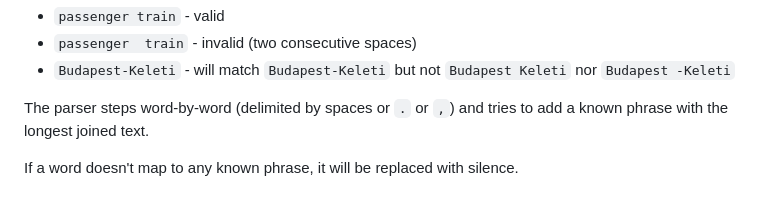
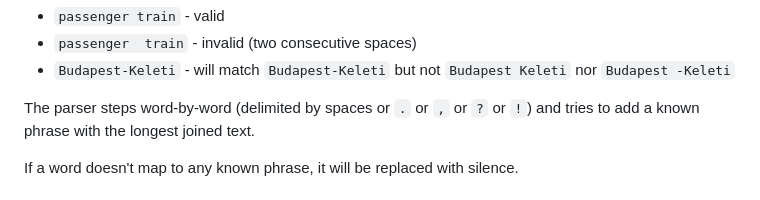
Before and after one commit to Axwabo/K.A.T.I.E., a Markdown page: README.md, the part around the change. Rendered like a GitHub page.

```diff
--- a/README.md
+++ b/README.md
@@ -167,7 +167,7 @@ Examples:
 - `passenger  train` - invalid (two consecutive spaces)
 - `Budapest-Keleti` - will match `Budapest-Keleti` but not `Budapest Keleti` nor `Budapest -Keleti`
 
-The parser steps word-by-word (delimited by spaces or `.` or `,`)
+The parser steps word-by-word (delimited by spaces or `.` or `,` or `?` or `!`)
 and tries to add a known phrase with the longest joined text.
 
 If a word doesn't map to any known phrase, it will be replaced with silence.
```
